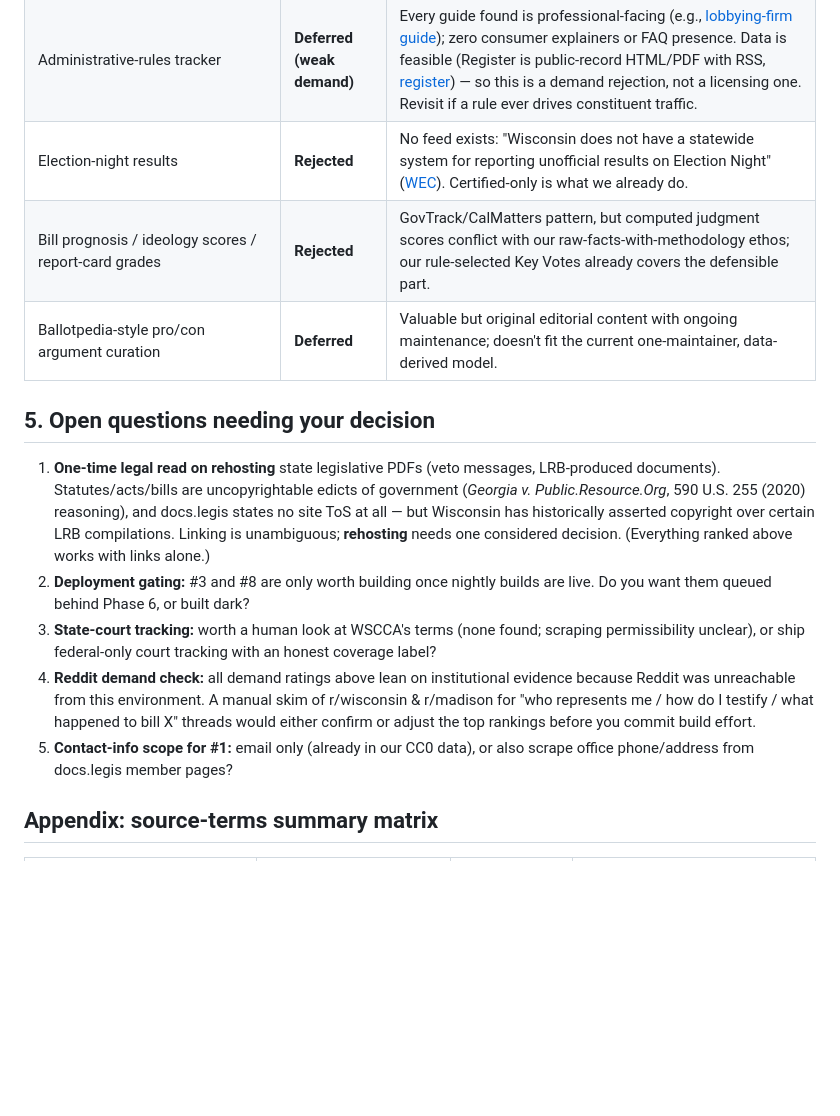
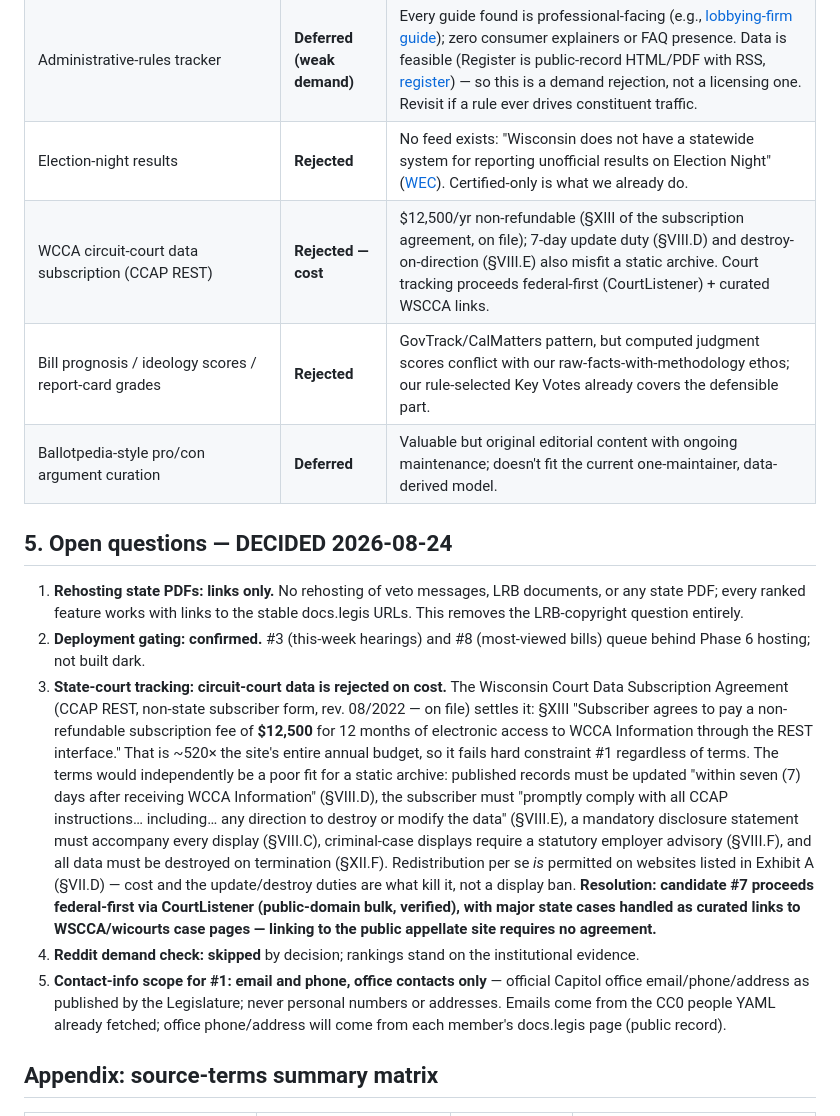
Before and after one commit to uprightsleepy/badger-politics, a Markdown page: docs/research/constituent-expansion-2026-08-24.md, the part around the change. Drawn GitHub-style; blank space fills up the shorter version.

Commit message:
Record expansion-research decisions; reject WCCA subscription on cost
Links-only for state PDFs; freshness features gated behind Phase 6;
CCAP circuit-court REST rejected ($12,500/yr vs the $2/mo ceiling, plus
7-day update and destroy-on-direction duties); Reddit check skipped;
contact info scoped to official office email and phone only.

Co-Authored-By: Claude Fable 5 <noreply@anthropic.com>

```diff
--- a/docs/research/constituent-expansion-2026-08-24.md
+++ b/docs/research/constituent-expansion-2026-08-24.md
@@ -285,30 +285,43 @@ hosting.**
 | LegiScan as a data source | **Rejected for now** | We scrape the primary source directly; LegiScan adds nothing we lack, and its governing ToS is behind a bot wall no automated read could reach — storage rights unverified. If ever wanted (e.g., as a cross-check feed), a human must read [legiscan.com/terms-of-service](https://legiscan.com/terms-of-service) first. |
 | Administrative-rules tracker | **Deferred (weak demand)** | Every guide found is professional-facing (e.g., [lobbying-firm guide](https://www.hamilton-consulting.com/hcg-guide-to-the-wisconsin-administrative-rules-process/)); zero consumer explainers or FAQ presence. Data is feasible (Register is public-record HTML/PDF with RSS, [register](https://docs.legis.wisconsin.gov/code/register)) — so this is a demand rejection, not a licensing one. Revisit if a rule ever drives constituent traffic. |
 | Election-night results | **Rejected** | No feed exists: "Wisconsin does not have a statewide system for reporting unofficial results on Election Night" ([WEC](https://elections.wi.gov/elections/election-results)). Certified-only is what we already do. |
+| WCCA circuit-court data subscription (CCAP REST) | **Rejected — cost** | $12,500/yr non-refundable (§XIII of the subscription agreement, on file); 7-day update duty (§VIII.D) and destroy-on-direction (§VIII.E) also misfit a static archive. Court tracking proceeds federal-first (CourtListener) + curated WSCCA links. |
 | Bill prognosis / ideology scores / report-card grades | **Rejected** | GovTrack/CalMatters pattern, but computed judgment scores conflict with our raw-facts-with-methodology ethos; our rule-selected Key Votes already covers the defensible part. |
 | Ballotpedia-style pro/con argument curation | **Deferred** | Valuable but original editorial content with ongoing maintenance; doesn't fit the current one-maintainer, data-derived model. |
 
-## 5. Open questions needing your decision
+## 5. Open questions — DECIDED 2026-08-24
 
-1. **One-time legal read on rehosting** state legislative PDFs (veto messages,
-   LRB-produced documents). Statutes/acts/bills are uncopyrightable edicts of
-   government (*Georgia v. Public.Resource.Org*, 590 U.S. 255 (2020)
-   reasoning), and docs.legis states no site ToS at all — but Wisconsin has
-   historically asserted copyright over certain LRB compilations. Linking is
-   unambiguous; **rehosting** needs one considered decision. (Everything
-   ranked above works with links alone.)
-2. **Deployment gating:** #3 and #8 are only worth building once nightly
-   builds are live. Do you want them queued behind Phase 6, or built dark?
-3. **State-court tracking:** worth a human look at WSCCA's terms (none found;
-   scraping permissibility unclear), or ship federal-only court tracking with
-   an honest coverage label?
-4. **Reddit demand check:** all demand ratings above lean on institutional
-   evidence because Reddit was unreachable from this environment. A manual
-   skim of r/wisconsin & r/madison for "who represents me / how do I testify /
-   what happened to bill X" threads would either confirm or adjust the top
-   rankings before you commit build effort.
-5. **Contact-info scope for #1:** email only (already in our CC0 data), or
-   also scrape office phone/address from docs.legis member pages?
+1. **Rehosting state PDFs: links only.** No rehosting of veto messages, LRB
+   documents, or any state PDF; every ranked feature works with links to the
+   stable docs.legis URLs. This removes the LRB-copyright question entirely.
+2. **Deployment gating: confirmed.** #3 (this-week hearings) and #8
+   (most-viewed bills) queue behind Phase 6 hosting; not built dark.
+3. **State-court tracking: circuit-court data is rejected on cost.** The
+   Wisconsin Court Data Subscription Agreement (CCAP REST, non-state
+   subscriber form, rev. 08/2022 — on file) settles it: §XIII "Subscriber
+   agrees to pay a non-refundable subscription fee of **$12,500** for 12
+   months of electronic access to WCCA Information through the REST
+   interface." That is ~520× the site's entire annual budget, so it fails
+   hard constraint #1 regardless of terms. The terms would independently be a
+   poor fit for a static archive: published records must be updated "within
+   seven (7) days after receiving WCCA Information" (§VIII.D), the subscriber
+   must "promptly comply with all CCAP instructions… including… any direction
+   to destroy or modify the data" (§VIII.E), a mandatory disclosure statement
+   must accompany every display (§VIII.C), criminal-case displays require a
+   statutory employer advisory (§VIII.F), and all data must be destroyed on
+   termination (§XII.F). Redistribution per se *is* permitted on websites
+   listed in Exhibit A (§VII.D) — cost and the update/destroy duties are what
+   kill it, not a display ban. **Resolution: candidate #7 proceeds
+   federal-first via CourtListener (public-domain bulk, verified), with major
+   state cases handled as curated links to WSCCA/wicourts case pages —
+   linking to the public appellate site requires no agreement.**
+4. **Reddit demand check: skipped** by decision; rankings stand on the
+   institutional evidence.
+5. **Contact-info scope for #1: email and phone, office contacts only** —
+   official Capitol office email/phone/address as published by the
+   Legislature; never personal numbers or addresses. Emails come from the
+   CC0 people YAML already fetched; office phone/address will come from each
+   member's docs.legis page (public record).
 
 ## Appendix: source-terms summary matrix
 
```
